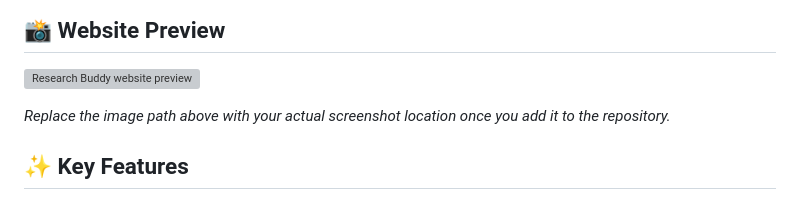
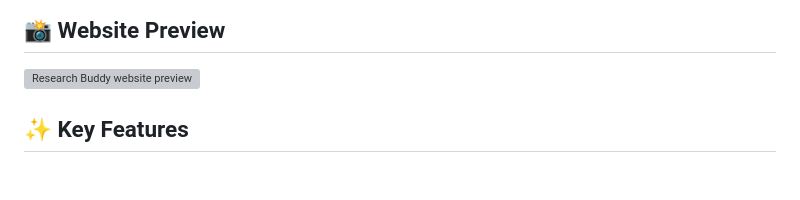
Before and after one commit to Shreyas-jdv/Research-Buddy, a Markdown page: README.md, the part around one of its changes. Drawn GitHub-style; blank space fills up the shorter version; grey boxes are pictures that could not be loaded.

Commit message:
Update README to remove screenshot placeholders
Removed placeholder comments for screenshot in README.

```diff
--- a/README.md
+++ b/README.md
@@ -20,6 +17,5 @@ The goal is simple: **make it easier to move from curiosity to rigorous experime
 ![Research Buddy website preview](assets/research-buddy-preview.png)
 
-*Replace the image path above with your actual screenshot location once you add it to the repository.*
 
 ## ✨ Key Features
 
```
Also changed, not shown: other parts of README.md (+0 -3 lines).
